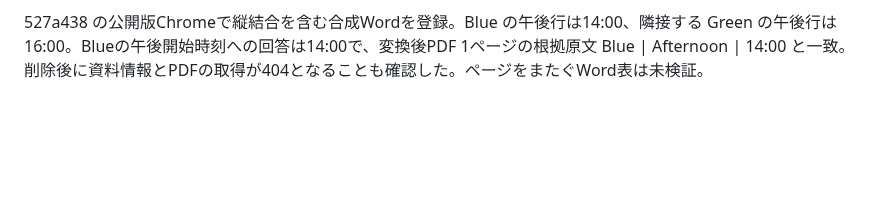
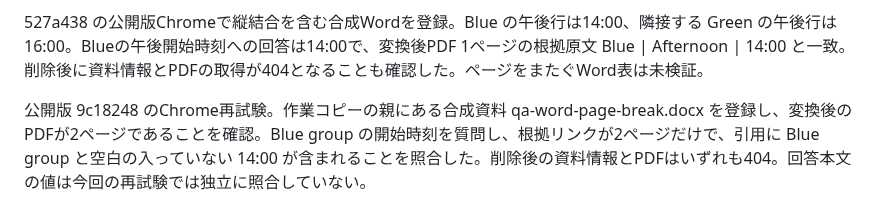
Before and after one commit to hiroakiaa/tsuyaku-kun, a Markdown page: docs/document-qa-verification.md, the part around the change. GitHub-like rendering; blank space fills up the shorter version.

Commit message:
Record published Word page break and citation verification

```diff
--- a/docs/document-qa-verification.md
+++ b/docs/document-qa-verification.md
@@ -106,3 +106,5 @@ R7要項の給食費を本番の全文・検索方式で各3回、順序を交
 公開版 f7e6ba7 で documents.js と Office 読み取りの更新を確認。横に2列結合した Group details と3列目の Start time、中央が空欄の Blue group の行を持つ合成Wordを登録。抽出した見出しと値はともに3列目に残り、公開版は開始時刻14:00と変換PDFの1ページを表示した。削除後は資料情報・PDFともに404。縦結合とページをまたぐ表は未検証。
 
 527a438 の公開版Chromeで縦結合を含む合成Wordを登録。Blue の午後行は14:00、隣接する Green の午後行は16:00。Blueの午後開始時刻への回答は14:00で、変換後PDF 1ページの根拠原文 Blue | Afternoon | 14:00 と一致。削除後に資料情報とPDFの取得が404となることも確認した。ページをまたぐWord表は未検証。
+
+公開版 9c18248 のChrome再試験。作業コピーの親にある合成資料 qa-word-page-break.docx を登録し、変換後のPDFが2ページであることを確認。Blue group の開始時刻を質問し、根拠リンクが2ページだけで、引用に Blue group と空白の入っていない 14:00 が含まれることを照合した。削除後の資料情報とPDFはいずれも404。回答本文の値は今回の再試験では独立に照合していない。
```
